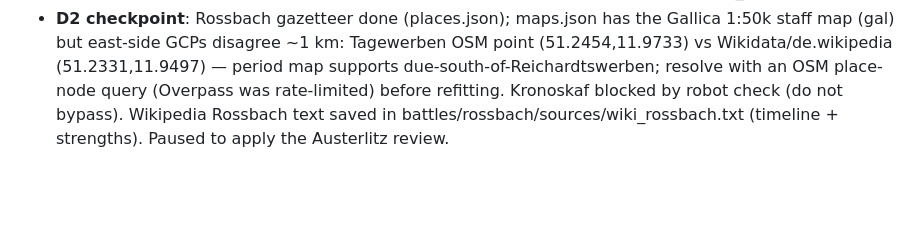
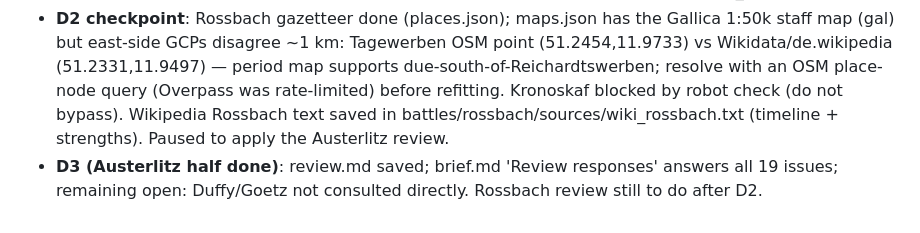
Before and after one commit to nathanpljohnson/battle-atlas, a Markdown page: HANDOFF.md, the part around the change. Rendered like a GitHub page; blank space fills up the shorter version.

Commit message:
handoff note

```diff
--- a/HANDOFF.md
+++ b/HANDOFF.md
@@ -54,3 +54,4 @@ All of it should be done autonomously, with handoff docs kept current. He can't
 - 2026-10-08 03:05 **D1**: Austerlitz v2: 13 cited sources incl. archive.org full texts (Stutterheim 1807, Burton 1912, Mikhailovsky-Danilevsky 1846) + Wikipedia OOB (Duffy/Smith); every unit/phase/event cited, inline [id] markers; men per phase (sourced start, estimated losses); Uhlans/Uvarov split per md1846; WP map 22/23 column labels found swapped (Dokhturov vs Przhebyshevsky); vias, 17 crossings, fog 0.95->0.12, tactic ids, overlays ru7+wp23; strict validation 0 warnings. Fixed v1 bugs: kie2 and jur were standing in ponds. Brief rewritten (review responses pending D3).
 - **D3 note**: independent reviewer agent for Austerlitz launched in background 03:06; if this session died before its result was saved to battles/austerlitz/review.md, re-run it with tools/review_prompt.md.
 - **D2 checkpoint**: Rossbach gazetteer done (places.json); maps.json has the Gallica 1:50k staff map (gal) but east-side GCPs disagree ~1 km: Tagewerben OSM point (51.2454,11.9733) vs Wikidata/de.wikipedia (51.2331,11.9497) — period map supports due-south-of-Reichardtswerben; resolve with an OSM place-node query (Overpass was rate-limited) before refitting. Kronoskaf blocked by robot check (do not bypass). Wikipedia Rossbach text saved in battles/rossbach/sources/wiki_rossbach.txt (timeline + strengths). Paused to apply the Austerlitz review.
+- **D3 (Austerlitz half done)**: review.md saved; brief.md 'Review responses' answers all 19 issues; remaining open: Duffy/Goetz not consulted directly. Rossbach review still to do after D2.
```
